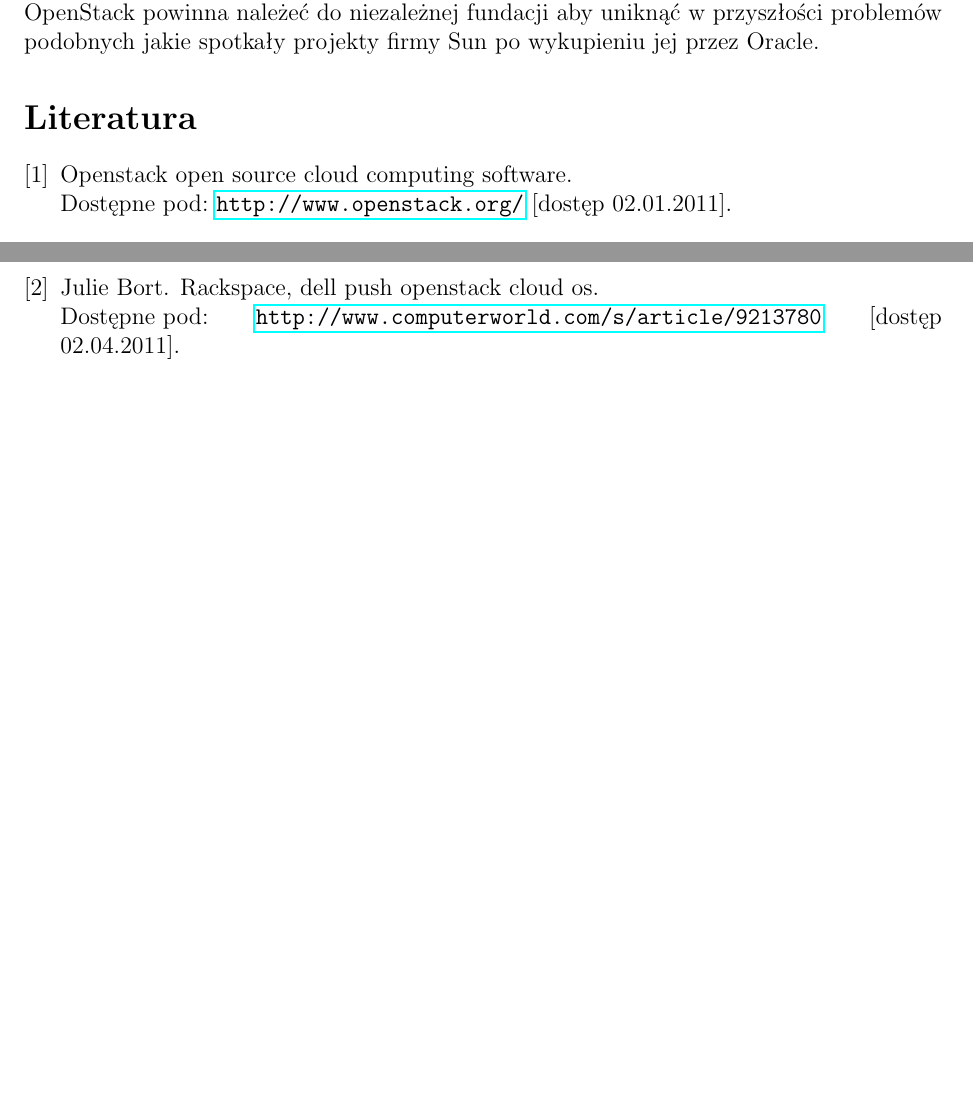
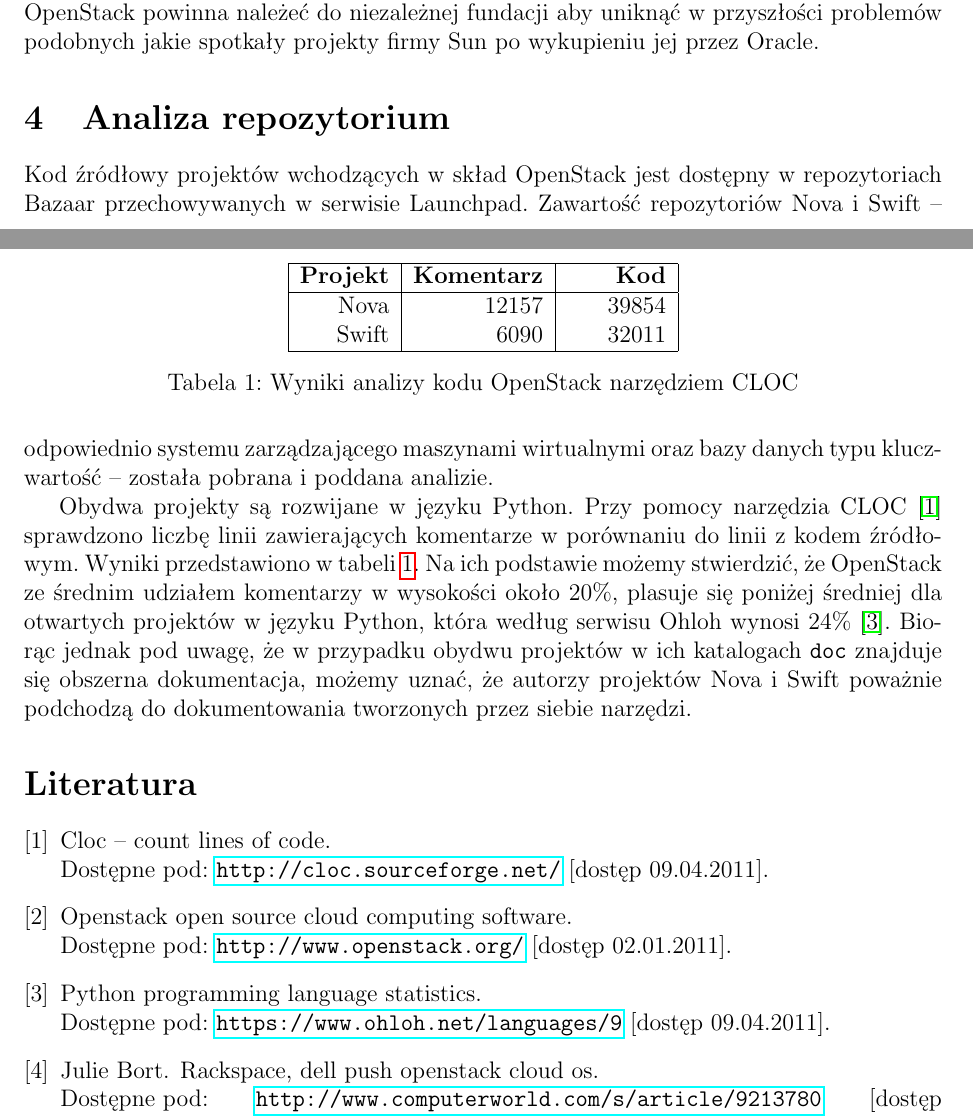
Before and after one commit to jkotur/mini-at-eiti-rso, a LaTeX document (doc/atechniczna_analiza/atechniczna_analiza.tex, which reads doc/bibliografia.bib): two parts of pages 2 and 3 of 3 before the commit and two parts of pages 2 and 3 of 4 after it, joined at a grey line, cut so that both start at the same text, the shorter picture padded with empty space. Compiled offline with pdfLaTeX.

Commit message:
Analiza atechniczna: wstęp do analizy repozytorium

```diff
--- a/doc/atechniczna_analiza/atechniczna_analiza.tex
+++ b/doc/atechniczna_analiza/atechniczna_analiza.tex
@@ -104,6 +104,39 @@
 	niezależnej fundacji aby uniknąć w~przyszłości problemów podobnych jakie
 	spotkały projekty firmy Sun po wykupieniu jej przez Oracle.
 
+	\section{Analiza repozytorium}
+
+	Kod źródłowy projektów wchodzących w skład OpenStack jest dostępny
+	w~repozytoriach Bazaar przechowywanych w~serwisie Launchpad. Zawartość
+	repozytoriów Nova i~Swift -- odpowiednio systemu zarządzającego maszynami
+	wirtualnymi oraz bazy danych typu klucz-wartość -- została pobrana i~poddana
+	analizie.
+
+	\begin{table}
+		\centering
+		\begin{tabular}{|r|r|r|}
+			\hline
+			\bf Projekt & \bf Komentarz & \phantom{asdf} \bf Kod \\
+			\hline
+			Nova & 12157 & 39854 \\
+			Swift & 6090 & 32011 \\
+			\hline
+		\end{tabular}
+		\caption{Wyniki analizy kodu OpenStack narzędziem CLOC}
+		\label{tab:cloc}
+	\end{table}
+
+	Obydwa projekty są rozwijane w~języku Python. Przy pomocy narzędzia CLOC
+	\cite{cloc} sprawdzono liczbę linii zawierających komentarze w~porównaniu do
+	linii z~kodem źródłowym. Wyniki przedstawiono w~tabeli \ref{tab:cloc}.
+	Na ich podstawie możemy stwierdzić, że OpenStack ze średnim udziałem
+	komentarzy w~wysokości około 20\%, plasuje się poniżej średniej dla
+	otwartych projektów w~języku Python, która według serwisu Ohloh wynosi 24\%
+	\cite{ohloh_python_stats}. Biorąc jednak pod uwagę, że w~przypadku obydwu
+	projektów w~ich katalogach \texttt{doc} znajduje się obszerna dokumentacja,
+	możemy uznać, że autorzy projektów Nova i~Swift poważnie podchodzą do
+	dokumentowania tworzonych przez siebie narzędzi.
+
 	\bibliographystyle{../plplainurl}
 	\bibliography{../bibliografia}
 
--- a/doc/bibliografia.bib
+++ b/doc/bibliografia.bib
@@ -47,3 +47,15 @@
 	author = {Rick Clark},
 	lastchecked = { 02.04.2011 },
 }
+
+@url{cloc,
+	url = {http://cloc.sourceforge.net/},
+	title = {CLOC -- Count Lines of Code},
+	lastchecked = { 09.04.2011 },
+}
+
+@url{ohloh_python_stats,
+	title = {Python Programming Language Statistics},
+	url = {https://www.ohloh.net/languages/9},
+	lastchecked = { 09.04.2011 },
+}
```
